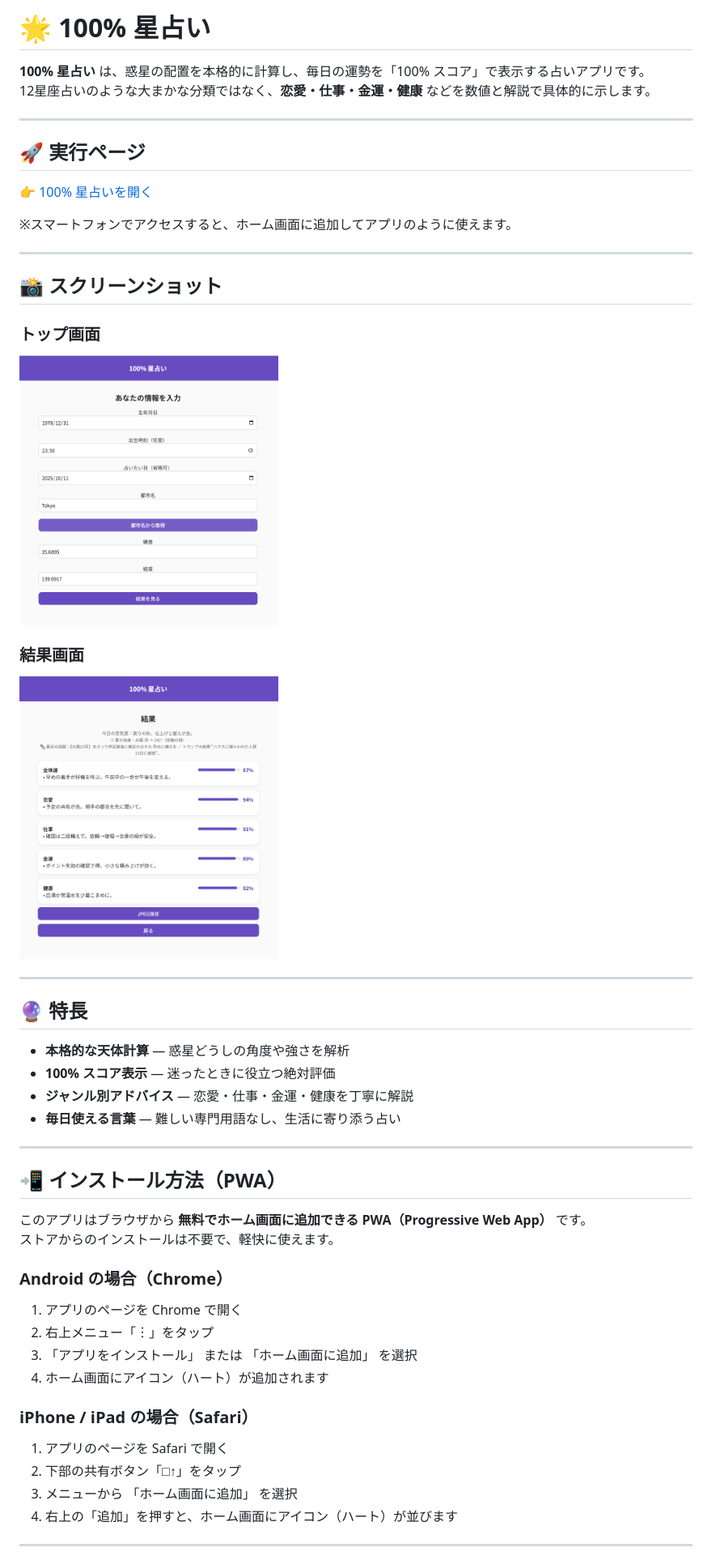
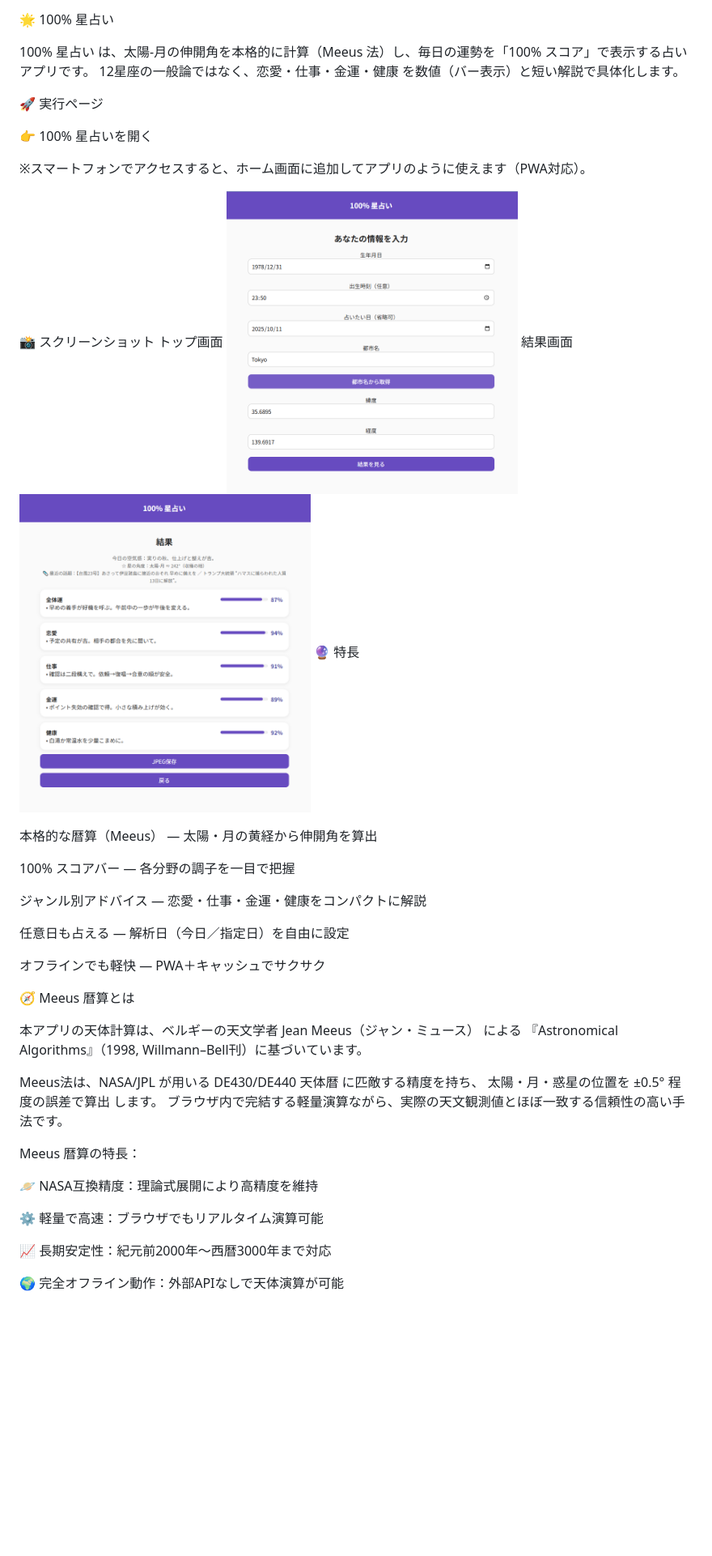
Before and after one commit to Masato-Nasu/horoscope-100pct, a Markdown page: README.md, the part around one of its changes. Shown at 81% size. Rendered like a GitHub page; blank space fills up the shorter version.

```diff
--- a/README.md
+++ b/README.md
@@ -1,53 +1,47 @@
-# 🌟 100% 星占い
+🌟 100% 星占い
 
-**100% 星占い** は、惑星の配置を本格的に計算し、毎日の運勢を「100% スコア」で表示する占いアプリです。
-12星座占いのような大まかな分類ではなく、**恋愛・仕事・金運・健康** などを数値と解説で具体的に示します。
+100% 星占い は、太陽‐月の伸開角を本格的に計算（Meeus 法）し、毎日の運勢を「100% スコア」で表示する占いアプリです。
+12星座の一般論ではなく、恋愛・仕事・金運・健康 を数値（バー表示）と短い解説で具体化します。
 
----
+🚀 実行ページ
 
-## 🚀 実行ページ
+👉 100% 星占いを開く
 
-👉 [100% 星占いを開く](https://masato-nasu.github.io/horoscope-100pct/)
+※スマートフォンでアクセスすると、ホーム画面に追加してアプリのように使えます（PWA対応）。
 
-※スマートフォンでアクセスすると、ホーム画面に追加してアプリのように使えます。
+📸 スクリーンショット
+トップ画面
+<img src="docs/screenshot-top.png" width="360" alt="トップ">
+結果画面
+<img src="docs/screenshot-result.png" width="360" alt="結果">
+🔮 特長
 
----
+本格的な暦算（Meeus） — 太陽・月の黄経から伸開角を算出
 
-## 📸 スクリーンショット
+100% スコアバー — 各分野の調子を一目で把握
 
-### トップ画面
-<img src="docs/screenshot-top.png" width="320">
+ジャンル別アドバイス — 恋愛・仕事・金運・健康をコンパクトに解説
 
-### 結果画面
-<img src="docs/screenshot-result.png" width="320">
+任意日も占える — 解析日（今日／指定日）を自由に設定
 
----
+オフラインでも軽快 — PWA＋キャッシュでサクサク
 
-## 🔮 特長
+🧭 Meeus 暦算とは
 
-- **本格的な天体計算** — 惑星どうしの角度や強さを解析
-- **100% スコア表示** — 迷ったときに役立つ絶対評価
-- **ジャンル別アドバイス** — 恋愛・仕事・金運・健康を丁寧に解説
-- **毎日使える言葉** — 難しい専門用語なし、生活に寄り添う占い
+本アプリの天体計算は、ベルギーの天文学者 Jean Meeus（ジャン・ミュース） による
+『Astronomical Algorithms』（1998, Willmann–Bell刊）に基づいています。
 
----
+Meeus法は、NASA/JPL が用いる DE430/DE440 天体暦 に匹敵する精度を持ち、
+太陽・月・惑星の位置を ±0.5° 程度の誤差で算出 します。
+ブラウザ内で完結する軽量演算ながら、実際の天文観測値とほぼ一致する信頼性の高い手法です。
 
-## 📲 インストール方法（PWA）
+Meeus 暦算の特長：
 
-このアプリはブラウザから **無料でホーム画面に追加できる PWA（Progressive Web App）** です。
-ストアからのインストールは不要で、軽快に使えます。
+🪐 NASA互換精度：理論式展開により高精度を維持
 
-### Android の場合（Chrome）
-1. アプリのページを Chrome で開く
-2. 右上メニュー「︙」をタップ
-3. 「アプリをインストール」 または 「ホーム画面に追加」 を選択
-4. ホーム画面にアイコン（ハート）が追加されます
+⚙️ 軽量で高速：ブラウザでもリアルタイム演算可能
 
-### iPhone / iPad の場合（Safari）
-1. アプリのページを Safari で開く
-2. 下部の共有ボタン「□↑」をタップ
-3. メニューから 「ホーム画面に追加」 を選択
-4. 右上の「追加」を押すと、ホーム画面にアイコン（ハート）が並びます
+📈 長期安定性：紀元前2000年〜西暦3000年まで対応
 
----
+🌍 完全オフライン動作：外部APIなしで天体演算が可能
 
```
Also changed, not shown: other parts of README.md (+26 -35 lines).
